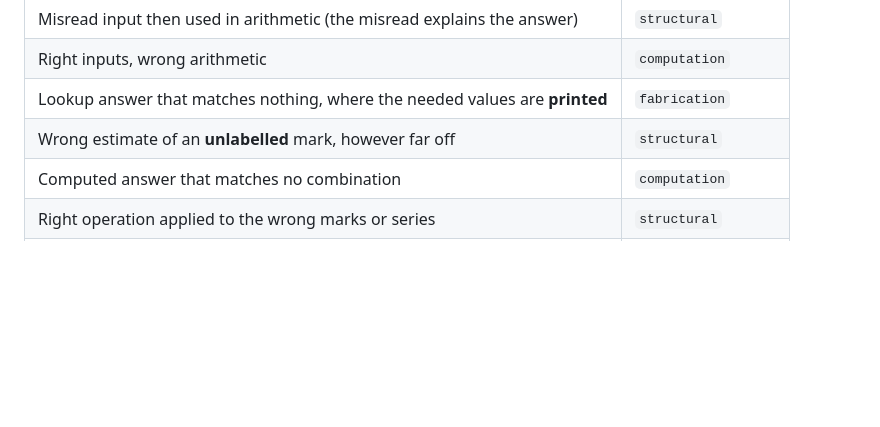
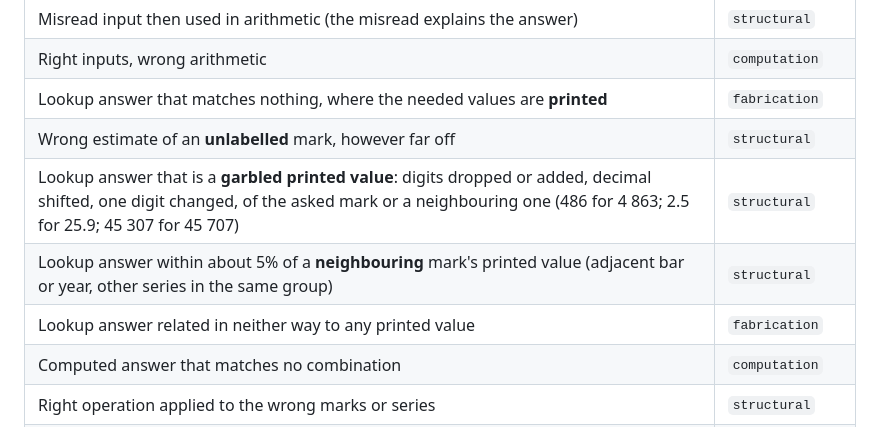
Before and after one commit to the-neemon/type-aware-vlm-failures, a Markdown page: docs/taxonomy.md, the part around the change. Drawn GitHub-style; blank space fills up the shorter version.

Commit message:
Rubric: garbled printed values are structural; fabrication needs no relation to any printed value
LLaVA often answers a lookup with a printed value's digits dropped, a decimal shifted or a neighbouring mark's value. Wave 1 (batches 1-8) split these between structural and fabrication; this fixes the line for all batches, and batches 1-8 are audited against it at the end.

Co-Authored-By: Claude Opus 5.5 (1M context) <noreply@anthropic.com>

```diff
--- a/docs/taxonomy.md
+++ b/docs/taxonomy.md
@@ -133,6 +133,9 @@ bars, so the grey series was misidentified.
 | Right inputs, wrong arithmetic | `computation` |
 | Lookup answer that matches nothing, where the needed values are **printed** | `fabrication` |
 | Wrong estimate of an **unlabelled** mark, however far off | `structural` |
+| Lookup answer that is a **garbled printed value**: digits dropped or added, decimal shifted, one digit changed, of the asked mark or a neighbouring one (486 for 4 863; 2.5 for 25.9; 45 307 for 45 707) | `structural` |
+| Lookup answer within about 5% of a **neighbouring** mark's printed value (adjacent bar or year, other series in the same group) | `structural` |
+| Lookup answer related in neither way to any printed value | `fabrication` |
 | Computed answer that matches no combination | `computation` |
 | Right operation applied to the wrong marks or series | `structural` |
 | Partly right: one of two correct items, or the correct item plus a wrong extra | `ambiguous` / `other` |
```
